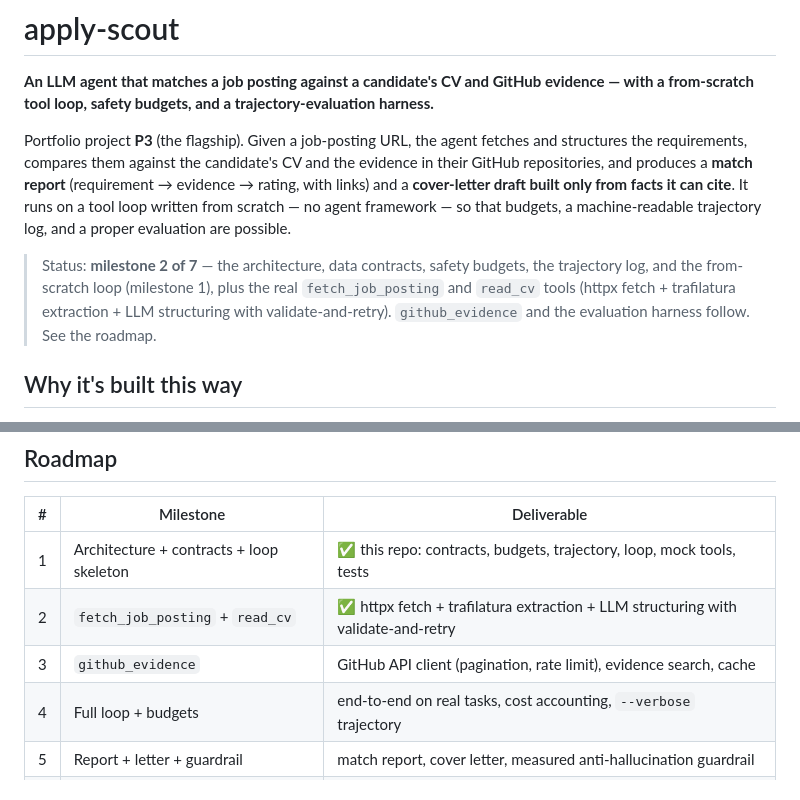
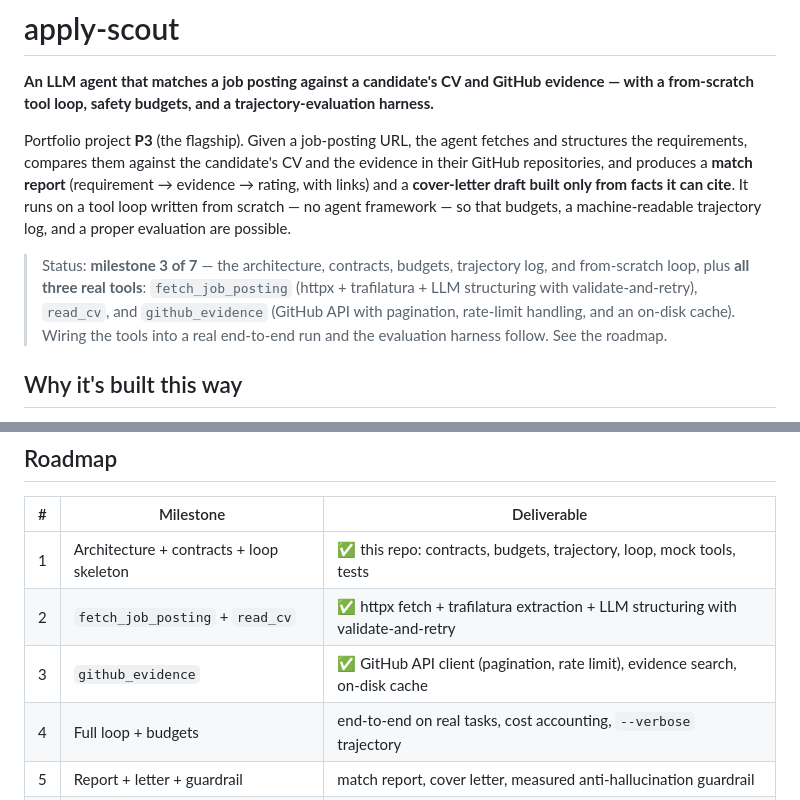
Before and after one commit to P0w3r223/apply-scout, a Markdown page: README.md, 2 parts joined by grey strips. Drawn GitHub-style.

Commit message:
docs: mark milestone 3 done; all three tools now real

```diff
--- a/README.md
+++ b/README.md
@@ -10,10 +10,11 @@ with links) and a **cover-letter draft built only from facts it can cite**. It r
 tool loop written from scratch — no agent framework — so that budgets, a machine-readable
 trajectory log, and a proper evaluation are possible.
 
-> Status: **milestone 2 of 7** — the architecture, data contracts, safety budgets, the
-> trajectory log, and the from-scratch loop (milestone 1), plus the real `fetch_job_posting`
-> and `read_cv` tools (httpx fetch + trafilatura extraction + LLM structuring with
-> validate-and-retry). `github_evidence` and the evaluation harness follow. See the roadmap.
+> Status: **milestone 3 of 7** — the architecture, contracts, budgets, trajectory log, and
+> from-scratch loop, plus **all three real tools**: `fetch_job_posting` (httpx + trafilatura +
+> LLM structuring with validate-and-retry), `read_cv`, and `github_evidence` (GitHub API with
+> pagination, rate-limit handling, and an on-disk cache). Wiring the tools into a real end-to-end
+> run and the evaluation harness follow. See the roadmap.
 
 ## Why it's built this way
 
@@ -65,7 +66,7 @@ The test suite exercises the full loop against mock tools and a scripted model
 |---|-----------|-------------|
 | 1 | Architecture + contracts + loop skeleton | ✅ this repo: contracts, budgets, trajectory, loop, mock tools, tests |
 | 2 | `fetch_job_posting` + `read_cv` | ✅ httpx fetch + trafilatura extraction + LLM structuring with validate-and-retry |
-| 3 | `github_evidence` | GitHub API client (pagination, rate limit), evidence search, cache |
+| 3 | `github_evidence` | ✅ GitHub API client (pagination, rate limit), evidence search, on-disk cache |
 | 4 | Full loop + budgets | end-to-end on real tasks, cost accounting, `--verbose` trajectory |
 | 5 | Report + letter + guardrail | match report, cover letter, measured anti-hallucination guardrail |
 | 6 | **Evaluation harness** | 20–30 annotated tasks, metrics, markdown table, two-model comparison |
```
Also changed, not shown: CLAUDE.md (+8 -4 lines).
